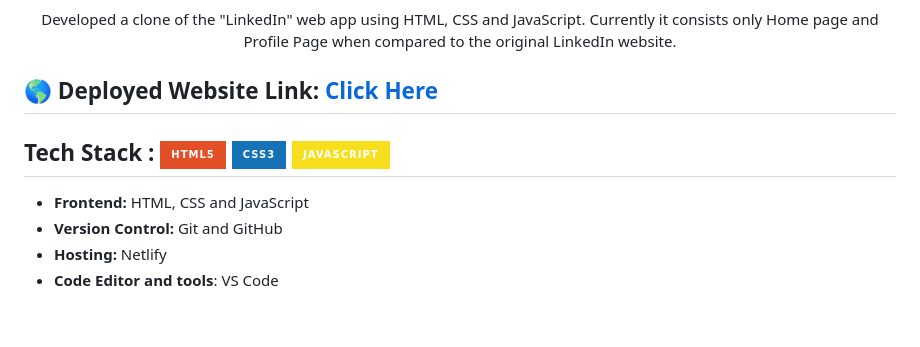
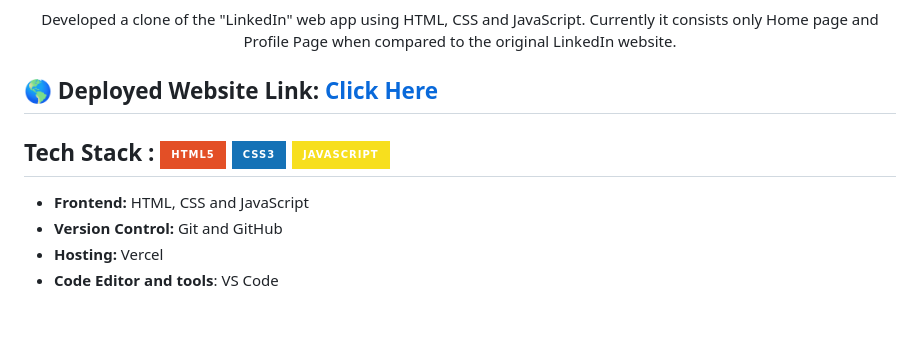
Before and after one commit to Shantanu7022/LinkedIn-Clone, a Markdown page: README.md, the part around one of its changes. Drawn GitHub-style; badges without logos.

```diff
--- a/README.md
+++ b/README.md
@@ -17,7 +17,7 @@ Developed a clone of the "LinkedIn" web app using HTML, CSS and JavaScript. Curr
 
 - **Frontend:** HTML, CSS and JavaScript
 - **Version Control:** Git and GitHub
-- **Hosting:** Netlify
+- **Hosting:** Vercel
 - **Code Editor and tools**: VS Code
 
  <br />
```
Also changed, not shown: other parts of README.md (+1 -1 lines).
